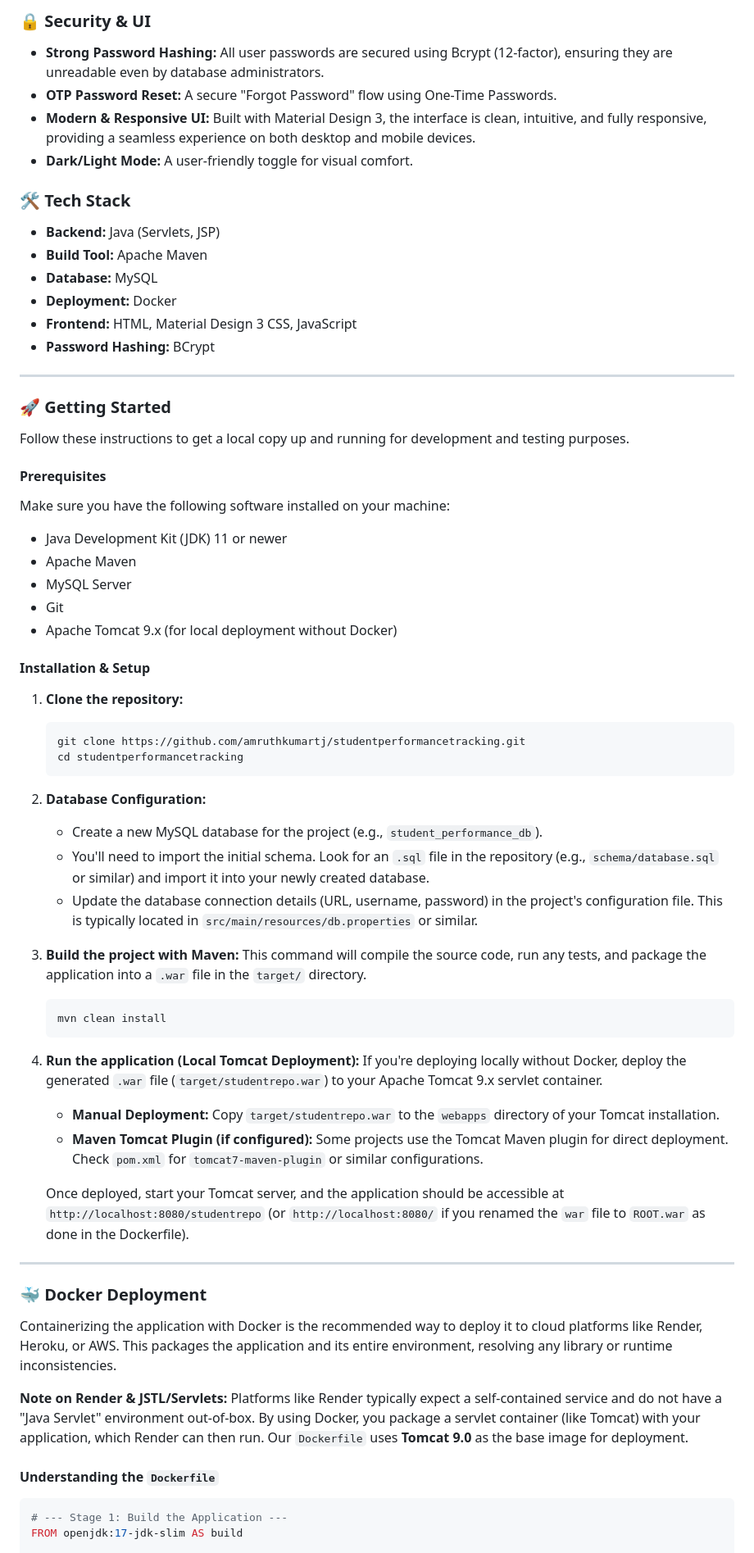
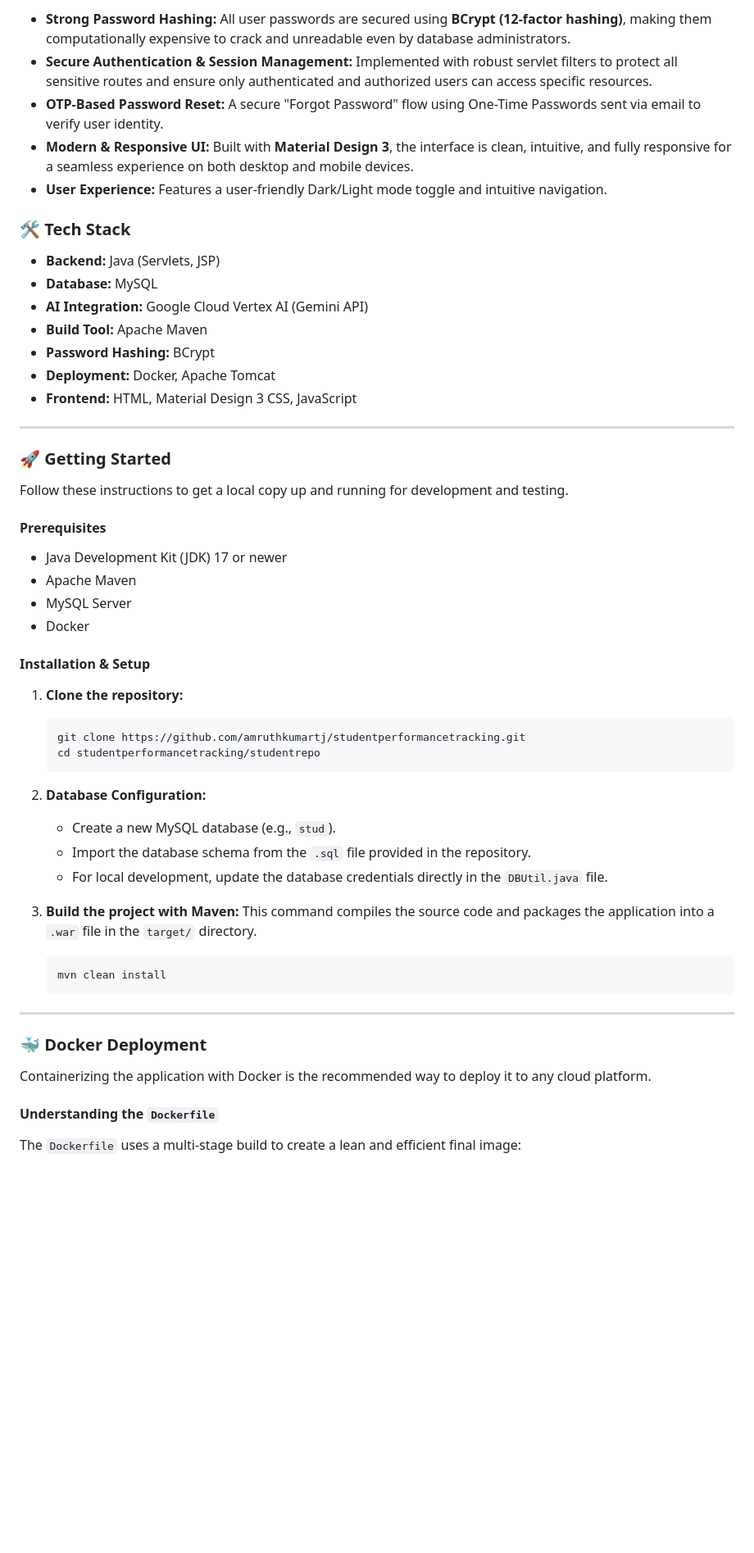
Before and after one commit to amruthkumartj/studentperformancetracking, a Markdown page: README.md, the part around the change printed below. Shown: that part at 82% size. Drawn GitHub-style; blank space fills up the shorter version.

````diff
--- a/README.md
+++ b/README.md
@@ -54,39 +51,32 @@ This platform is divided into three distinct user roles with tailored functional
 
-### 🔒 Security & UI
-
-  * **Strong Password Hashing:** All user passwords are secured using Bcrypt (12-factor), ensuring they are unreadable even by database administrators.
-  * **OTP Password Reset:** A secure "Forgot Password" flow using One-Time Passwords.
-  * **Modern & Responsive UI:** Built with Material Design 3, the interface is clean, intuitive, and fully responsive, providing a seamless experience on both desktop and mobile devices.
-  * **Dark/Light Mode:** A user-friendly toggle for visual comfort.
-
+  * **Strong Password Hashing:** All user passwords are secured using **BCrypt (12-factor hashing)**, making them computationally expensive to crack and unreadable even by database administrators.
+  * **Secure Authentication & Session Management:** Implemented with robust servlet filters to protect all sensitive routes and ensure only authenticated and authorized users can access specific resources.
+  * **OTP-Based Password Reset:** A secure "Forgot Password" flow using One-Time Passwords sent via email to verify user identity.
+  * **Modern & Responsive UI:** Built with **Material Design 3**, the interface is clean, intuitive, and fully responsive for a seamless experience on both desktop and mobile devices.
+  * **User Experience:** Features a user-friendly Dark/Light mode toggle and intuitive navigation.
 
 ### 🛠️ Tech Stack
 
   * **Backend:** Java (Servlets, JSP)
+  * **Database:** MySQL
+  * **AI Integration:** Google Cloud Vertex AI (Gemini API)
   * **Build Tool:** Apache Maven
-  * **Database:** MySQL
-  * **Deployment:** Docker
+  * **Password Hashing:** BCrypt
+  * **Deployment:** Docker, Apache Tomcat
   * **Frontend:** HTML, Material Design 3 CSS, JavaScript
-  * **Password Hashing:** BCrypt
 
 -----
 
-
 ### 🚀 Getting Started
 
-Follow these instructions to get a local copy up and running for development and testing purposes.
-
+Follow these instructions to get a local copy up and running for development and testing.
 
 #### Prerequisites
 
-Make sure you have the following software installed on your machine:
-
-  * Java Development Kit (JDK) 11 or newer
+  * Java Development Kit (JDK) 17 or newer
   * Apache Maven
   * MySQL Server
-  * Git
-  * Apache Tomcat 9.x (for local deployment without Docker)
-
+  * Docker
 
 #### Installation & Setup
 
@@ -94,45 +84,29 @@ Make sure you have the following software installed on your machine:
 
     ```bash
     git clone https://github.com/amruthkumartj/studentperformancetracking.git
-    cd studentperformancetracking
+    cd studentperformancetracking/studentrepo
     ```
-
 
 2.  **Database Configuration:**
 
-      * Create a new MySQL database for the project (e.g., `student_performance_db`).
-      * You'll need to import the initial schema. Look for an `.sql` file in the repository (e.g., `schema/database.sql` or similar) and import it into your newly created database.
-      * Update the database connection details (URL, username, password) in the project's configuration file. This is typically located in `src/main/resources/db.properties` or similar.
-
+      * Create a new MySQL database (e.g., `stud`).
+      * Import the database schema from the `.sql` file provided in the repository.
+      * For local development, update the database credentials directly in the `DBUtil.java` file.
 
 3.  **Build the project with Maven:**
-    This command will compile the source code, run any tests, and package the application into a `.war` file in the `target/` directory.
+    This command compiles the source code and packages the application into a `.war` file in the `target/` directory.
 
     ```bash
     mvn clean install
     ```
 
-
-4.  **Run the application (Local Tomcat Deployment):**
-    If you're deploying locally without Docker, deploy the generated `.war` file (`target/studentrepo.war`) to your Apache Tomcat 9.x servlet container.
-
-      * **Manual Deployment:** Copy `target/studentrepo.war` to the `webapps` directory of your Tomcat installation.
-      * **Maven Tomcat Plugin (if configured):** Some projects use the Tomcat Maven plugin for direct deployment. Check `pom.xml` for `tomcat7-maven-plugin` or similar configurations.
-
-    Once deployed, start your Tomcat server, and the application should be accessible at `http://localhost:8080/studentrepo` (or `http://localhost:8080/` if you renamed the `war` file to `ROOT.war` as done in the Dockerfile).
-
 -----
-
 
 ### 🐳 Docker Deployment
 
-Containerizing the application with Docker is the recommended way to deploy it to cloud platforms like Render, Heroku, or AWS. This packages the application and its entire environment, resolving any library or runtime inconsistencies.
-
-**Note on Render & JSTL/Servlets:** Platforms like Render typically expect a self-contained service and do not have a "Java Servlet" environment out-of-box. By using Docker, you package a servlet container (like Tomcat) with your application, which Render can then run. Our `Dockerfile` uses **Tomcat 9.0** as the base image for deployment.
+Containerizing the application with Docker is the recommended way to deploy it to any cloud platform.
 
 #### Understanding the `Dockerfile`
 
-```dockerfile
-# --- Stage 1: Build the Application ---
-FROM openjdk:17-jdk-slim AS build
+The `Dockerfile` uses a multi-stage build to create a lean and efficient final image:
 
````
Also changed, not shown: other parts of README.md (+50 -83 lines).
